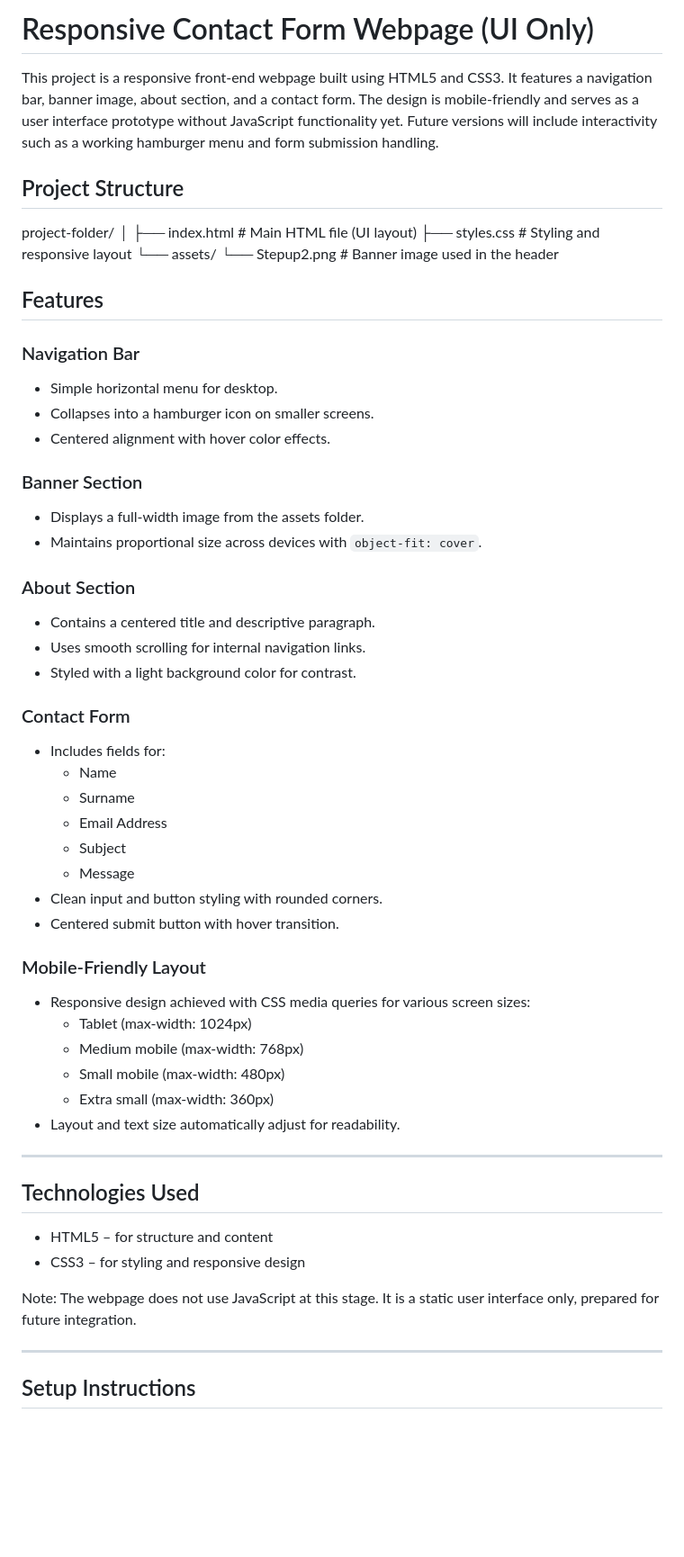
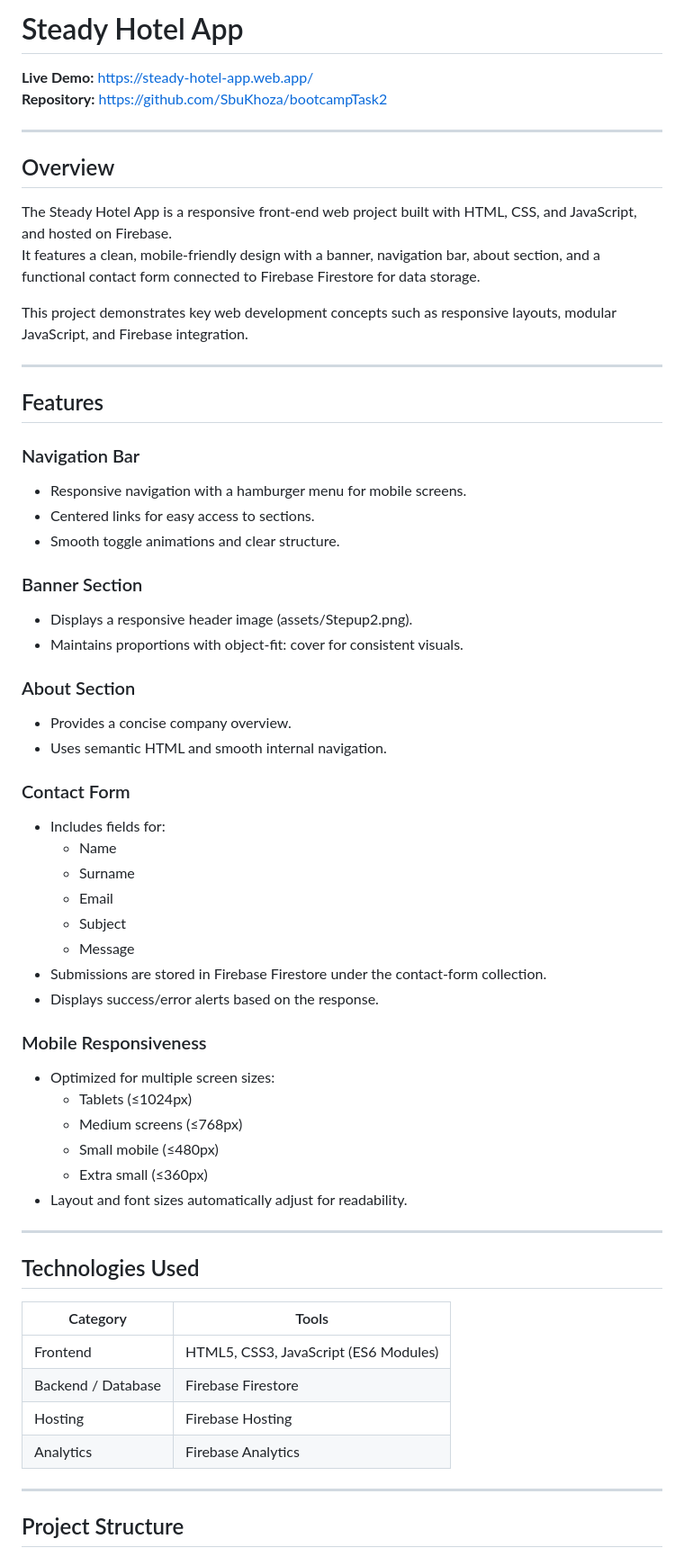
Before and after one commit to SbuKhoza/bootcampTask2, a Markdown page: README.md, the part around one of its changes. Shown at 90% size. GitHub-like rendering; blank space fills up the shorter version.

```diff
--- a/README.md
+++ b/README.md
@@ -1,64 +1,64 @@
-# Responsive Contact Form Webpage (UI Only)
+# Steady Hotel App
 
-This project is a responsive front-end webpage built using HTML5 and CSS3. It features a navigation bar, banner image, about section, and a contact form. The design is mobile-friendly and serves as a user interface prototype without JavaScript functionality yet. Future versions will include interactivity such as a working hamburger menu and form submission handling.
+**Live Demo:** [https://steady-hotel-app.web.app/](https://steady-hotel-app.web.app/)
+**Repository:** [https://github.com/SbuKhoza/bootcampTask2](https://github.com/SbuKhoza/bootcampTask2)
 
+---
 
+## Overview
 
-## Project Structure
+The Steady Hotel App is a responsive front-end web project built with HTML, CSS, and JavaScript, and hosted on Firebase.
+It features a clean, mobile-friendly design with a banner, navigation bar, about section, and a functional contact form connected to Firebase Firestore for data storage.
 
+This project demonstrates key web development concepts such as responsive layouts, modular JavaScript, and Firebase integration.
 
-project-folder/
-│
-├── index.html        # Main HTML file (UI layout)
-├── styles.css        # Styling and responsive layout
-└── assets/
-    └── Stepup2.png   # Banner image used in the header
-
+---
 
 ## Features
 
 ### Navigation Bar
-- Simple horizontal menu for desktop.
-- Collapses into a hamburger icon on smaller screens.
-- Centered alignment with hover color effects.
+- Responsive navigation with a hamburger menu for mobile screens.
+- Centered links for easy access to sections.
+- Smooth toggle animations and clear structure.
 
 ### Banner Section
-- Displays a full-width image from the assets folder.
-- Maintains proportional size across devices with `object-fit: cover`.
+- Displays a responsive header image (assets/Stepup2.png).
+- Maintains proportions with object-fit: cover for consistent visuals.
 
 ### About Section
-- Contains a centered title and descriptive paragraph.
-- Uses smooth scrolling for internal navigation links.
-- Styled with a light background color for contrast.
+- Provides a concise company overview.
+- Uses semantic HTML and smooth internal navigation.
 
 ### Contact Form
 - Includes fields for:
   - Name
   - Surname
-  - Email Address
+  - Email
   - Subject
   - Message
-- Clean input and button styling with rounded corners.
-- Centered submit button with hover transition.
+- Submissions are stored in Firebase Firestore under the contact-form collection.
+- Displays success/error alerts based on the response.
 
-### Mobile-Friendly Layout
-- Responsive design achieved with CSS media queries for various screen sizes:
-  - Tablet (max-width: 1024px)
-  - Medium mobile (max-width: 768px)
-  - Small mobile (max-width: 480px)
-  - Extra small (max-width: 360px)
-- Layout and text size automatically adjust for readability.
+### Mobile Responsiveness
+- Optimized for multiple screen sizes:
+  - Tablets (≤1024px)
+  - Medium screens (≤768px)
+  - Small mobile (≤480px)
+  - Extra small (≤360px)
+- Layout and font sizes automatically adjust for readability.
 
 ---
 
 ## Technologies Used
 
-- HTML5 – for structure and content
-- CSS3 – for styling and responsive design
-
-Note: The webpage does not use JavaScript at this stage. It is a static user interface only, prepared for future integration.
+| Category | Tools |
+|-----------|--------|
+| Frontend | HTML5, CSS3, JavaScript (ES6 Modules) |
+| Backend / Database | Firebase Firestore |
+| Hosting | Firebase Hosting |
+| Analytics | Firebase Analytics |
 
 ---
 
-## Setup Instructions
+## Project Structure
 
```
Also changed, not shown: other parts of README.md (+108 -22 lines).
